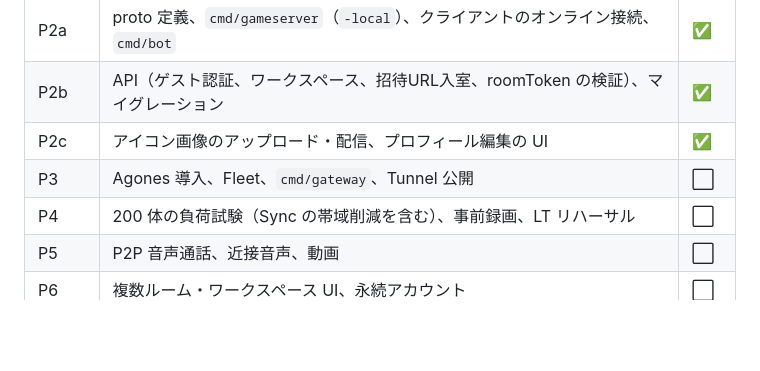
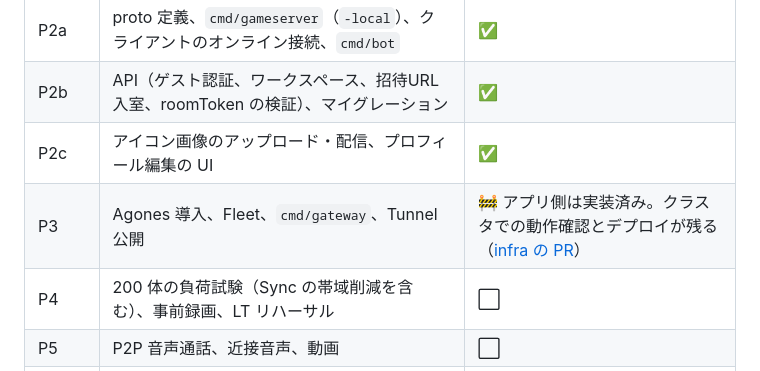
Before and after one commit to o-ga09/gopher-office, a Markdown page: README.md, the part around the change. Drawn GitHub-style; blank space fills up the shorter version.

Commit message:
📝 P3: 設計書・README を更新
Co-Authored-By: Claude Sonnet 5.5 <noreply@anthropic.com>

```diff
--- a/README.md
+++ b/README.md
@@ -86,7 +86,7 @@ make invite       # ワークスペースを作って招待 URL を表示する
 | P2a | proto 定義、`cmd/gameserver`（`-local`）、クライアントのオンライン接続、`cmd/bot` | ✅ |
 | P2b | API（ゲスト認証、ワークスペース、招待URL入室、roomToken の検証）、マイグレーション | ✅ |
 | P2c | アイコン画像のアップロード・配信、プロフィール編集の UI | ✅ |
-| P3 | Agones 導入、Fleet、`cmd/gateway`、Tunnel 公開 | ⬜ |
+| P3 | Agones 導入、Fleet、`cmd/gateway`、Tunnel 公開 | 🚧 アプリ側は実装済み。クラスタでの動作確認とデプロイが残る（[infra の PR](https://github.com/o-ga09/infra/pull/10)） |
 | P4 | 200 体の負荷試験（Sync の帯域削減を含む）、事前録画、LT リハーサル | ⬜ |
 | P5 | P2P 音声通話、近接音声、動画 | ⬜ |
 | P6 | 複数ルーム・ワークスペース UI、永続アカウント | ⬜ |
```
Also changed, not shown: docs/design.md (+9 -0 lines).
